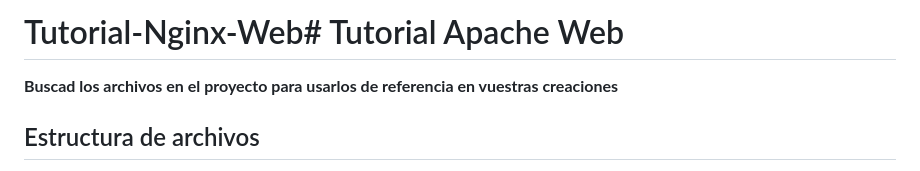
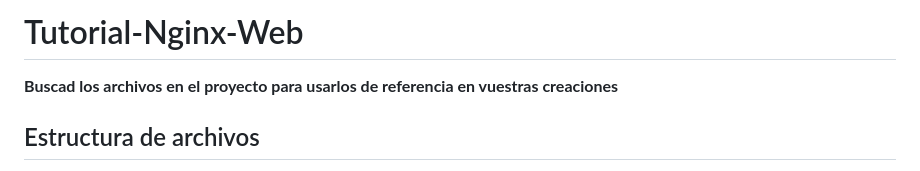
Before and after one commit to jaimeleon10/Tutorial-Nginx-Web, a Markdown page: README.md, the part around the change. GitHub-like rendering.

```diff
--- a/README.md
+++ b/README.md
@@ -1,4 +1,4 @@
-# Tutorial-Nginx-Web# Tutorial Apache Web
+# Tutorial-Nginx-Web
 
 <span style="color:lime; font-size:17px"> **Buscad los archivos en el proyecto para usarlos de referencia en vuestras creaciones**
 
```
